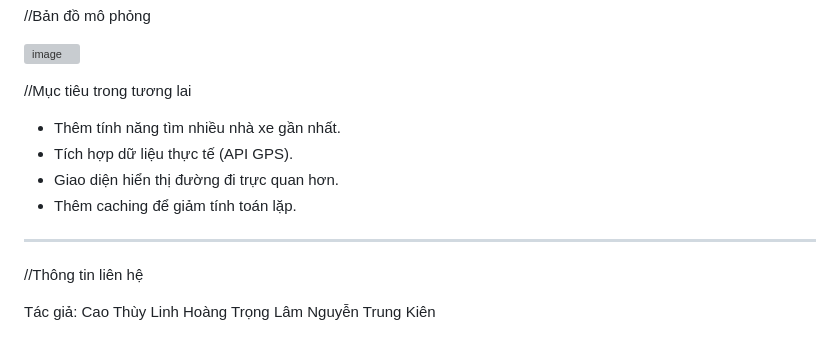
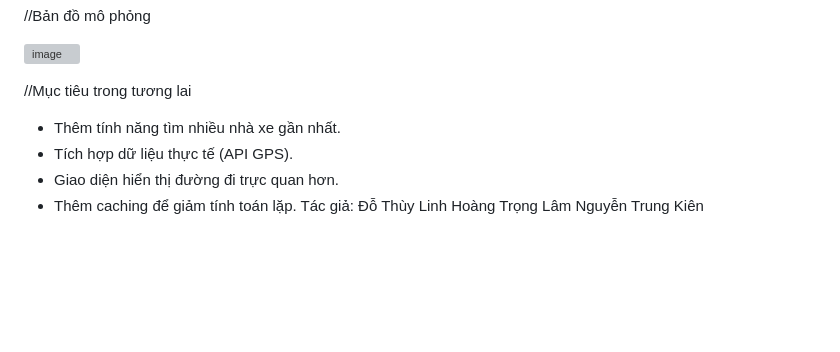
Before and after one commit to xwomen1/mapHUSTcpp, a Markdown page: README.md, the part around the change printed below. GitHub-like rendering; blank space fills up the shorter version; grey boxes are pictures that could not be loaded.

```diff
--- a/README.md
+++ b/README.md
@@ -121,16 +119,10 @@ Gửi vị trí hiện tại để tìm đường đến nhà xe gần nhất c
 ![image](https://github.com/user-attachments/assets/5bc1ca91-e81f-4ac6-86dc-553ee389947f)
 
 //Mục tiêu trong tương lai
-
 - Thêm tính năng tìm nhiều nhà xe gần nhất.
 - Tích hợp dữ liệu thực tế (API GPS).
 - Giao diện hiển thị đường đi trực quan hơn.
 - Thêm caching để giảm tính toán lặp.
-
----
-
-//Thông tin liên hệ
-
-Tác giả: Cao Thùy Linh
+Tác giả: Đỗ Thùy Linh
 Hoàng Trọng Lâm
 Nguyễn Trung Kiên
```
Also changed, not shown: other parts of README.md (+1 -3 lines).
